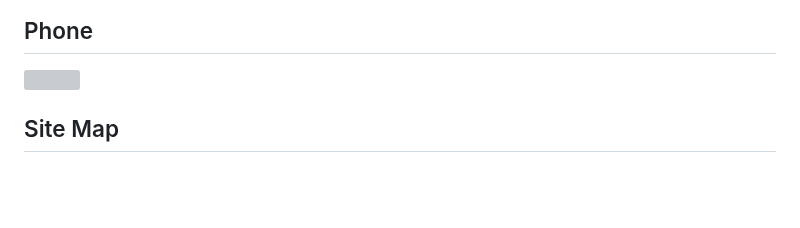
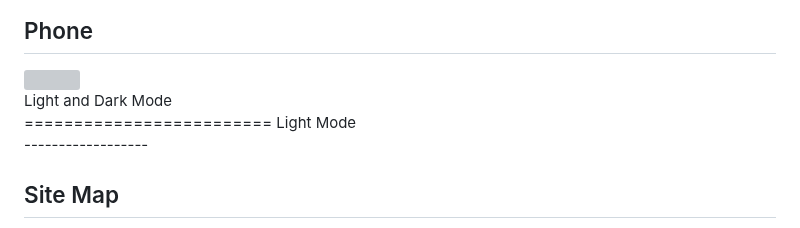
Before and after one commit to dior797/Land-locked, a Markdown page: README.md, the part around one of its changes. Rendered like a GitHub page; blank space fills up the shorter version; grey boxes are pictures that could not be loaded.

```diff
--- a/README.md
+++ b/README.md
@@ -78,6 +78,12 @@ Tablet <br>
 Phone <br>
 -----------
 <img src="https://user-images.githubusercontent.com/69827955/229885861-4dbd6809-5dd9-44f9-b036-49b3ee93d192.png" height="300px">
+<br>
+Light and Dark Mode <br>
+=========================
+Light Mode <br>
+------------------
+
 
 Site Map
 --------------
```
Also changed, not shown: other parts of README.md (+3 -1 lines).
